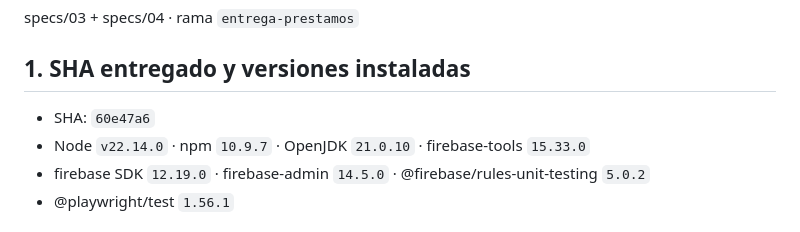
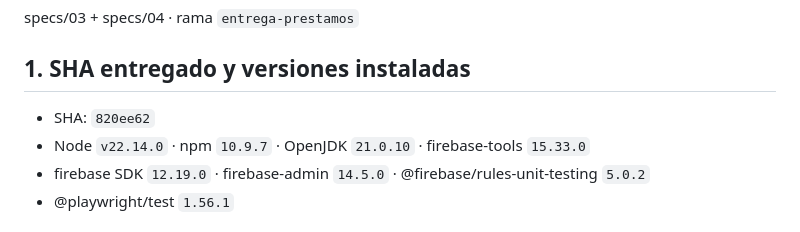
Before and after one commit to perrotbr-tech/bibliotecafdf, a Markdown page: informes/entrega-prestamos.md, the part around the change. Rendered like a GitHub page.

Commit message:
Informe: SHA entregado 820ee62
Co-authored-by: perrotbr-tech <perrotbr-tech@users.noreply.github.com>

```diff
--- a/informes/entrega-prestamos.md
+++ b/informes/entrega-prestamos.md
@@ -4,7 +4,7 @@ specs/03 + specs/04 · rama `entrega-prestamos`
 
 ## 1. SHA entregado y versiones instaladas
 
-- SHA: `60e47a6`
+- SHA: `820ee62`
 - Node `v22.14.0` · npm `10.9.7` · OpenJDK `21.0.10` · firebase-tools `15.33.0`
 - firebase SDK `12.19.0` · firebase-admin `14.5.0` · @firebase/rules-unit-testing `5.0.2`
 - @playwright/test `1.56.1`
```
